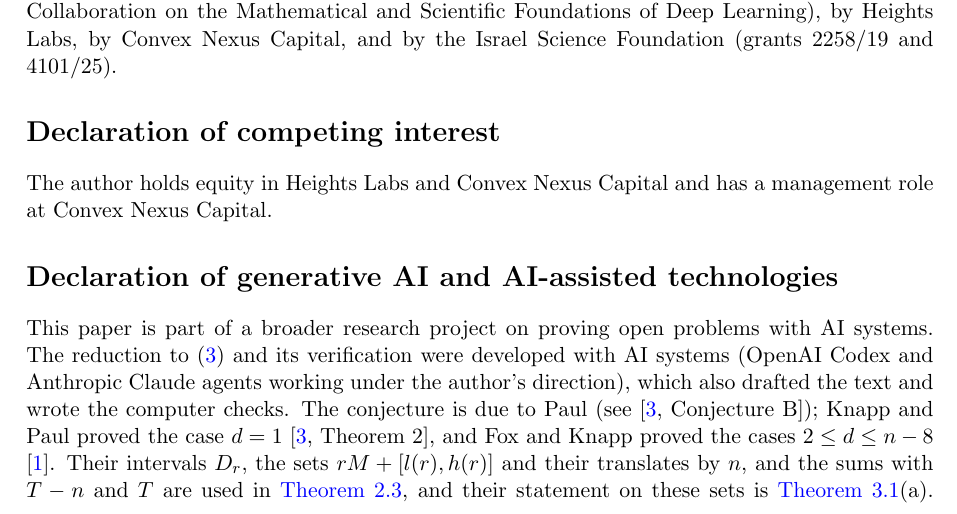
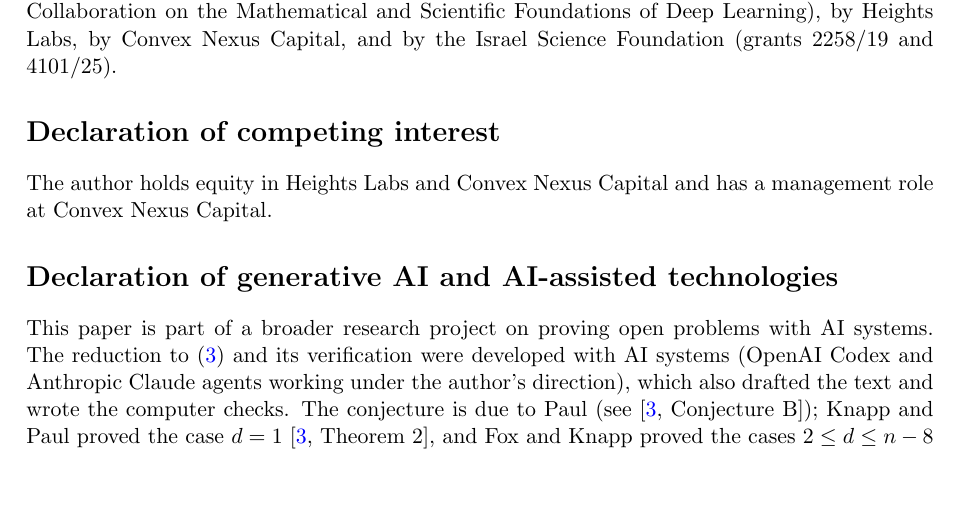
Before and after one commit to yspennstate/greedy-weakly-complete-sequences, a LaTeX paper (main.tex): part of page 6 of 7, cut so that both start at the same text, the shorter picture padded with empty space. Compiled offline with pdfLaTeX.

Commit message:
Shorten the declaration

```diff
--- a/main.tex
+++ b/main.tex
@@ -325,9 +325,8 @@ This paper is part of a broader research project on proving open problems with A
 The reduction to \eqref{eq:gap} and its verification were developed with AI systems (OpenAI Codex and Anthropic Claude
 agents working under the author's direction), which also drafted the text and wrote the computer checks. The
 conjecture is due to Paul (see \cite[Conjecture~B]{KP}); Knapp and Paul proved the case $d=1$ \cite[Theorem~2]{KP},
-and Fox and Knapp proved the cases $2\le d\le n-8$ \cite{FK}. Their intervals $D_r$, the sets $rM+[l(r),h(r)]$ and their
-translates by $n$, and the sums with $T-n$ and $T$ are used in \Cref{lem:step}, and their statement on these sets is
-\Cref{lem:Cm}(a). The author directed the work and is responsible for the content of the paper and for decisions concerning its
+and Fox and Knapp proved the cases $2\le d\le n-8$ \cite{FK}.
+The author directed the work and is responsible for the content of the paper and for decisions concerning its
 dissemination.
 
 \section*{Data and code availability}
```
Also changed, not shown: main.pdf.
